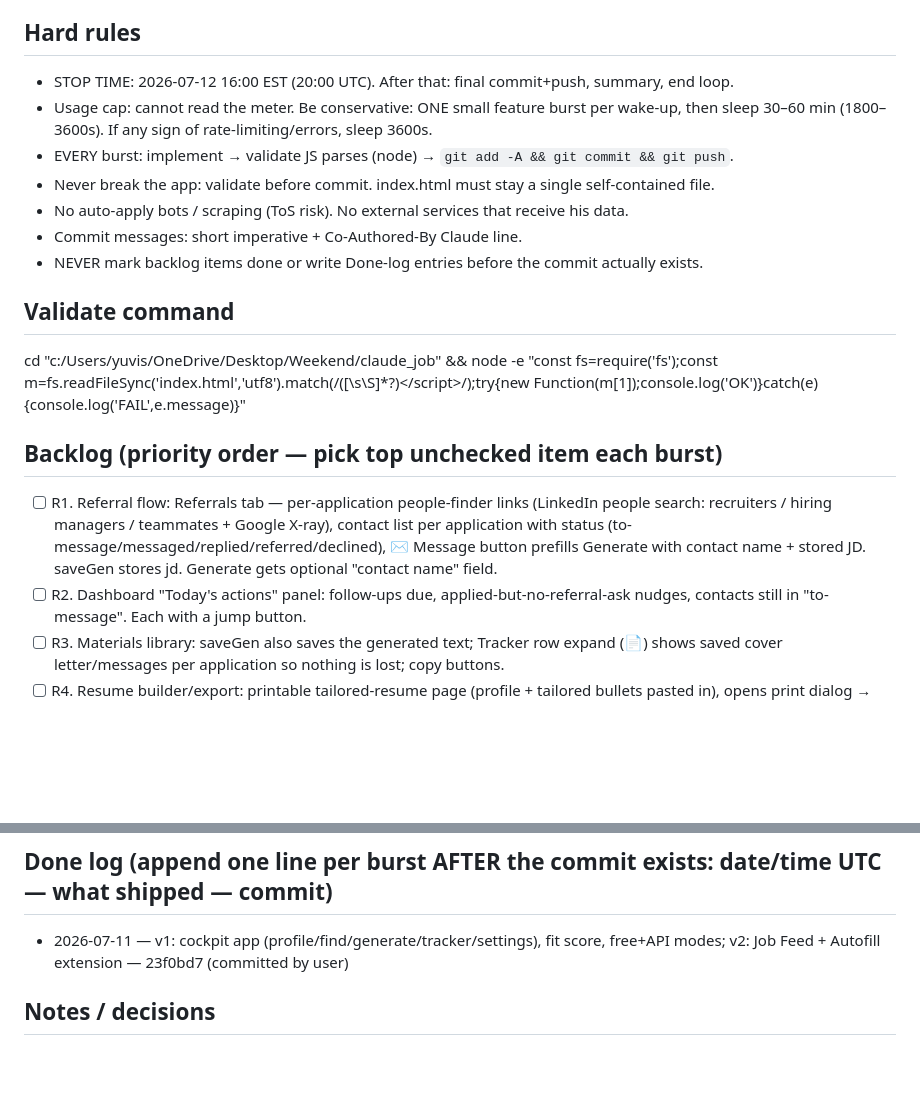
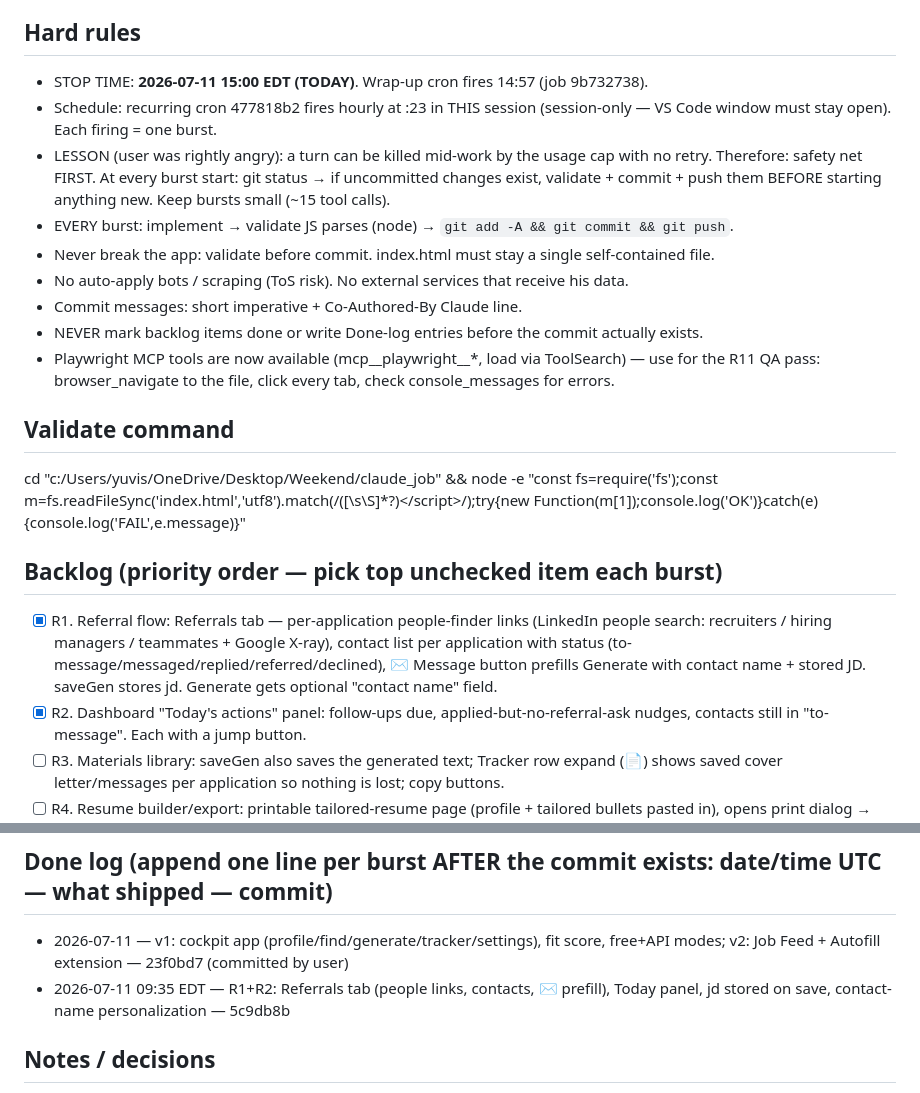
Before and after one commit to Yogendra-sodha/claude_job, a Markdown page: .agent/STATE.md, 2 parts joined by grey strips. Drawn GitHub-style; blank space fills up the shorter version.

Commit message:
Update work state: R1+R2 done, new deadline and burst rules
Co-Authored-By: Claude Fable 5 <noreply@anthropic.com>

```diff
--- a/.agent/STATE.md
+++ b/.agent/STATE.md
@@ -6,24 +6,29 @@ Make JobFlow the fastest path through the user's real job-application journey:
 User (Yogendra) is away; work autonomously. He will NOT answer questions — make sensible decisions alone.
 
 ## Hard rules
-- STOP TIME: 2026-07-12 16:00 EST (20:00 UTC). After that: final commit+push, summary, end loop.
-- Usage cap: cannot read the meter. Be conservative: ONE small feature burst per wake-up,
-  then sleep 30–60 min (1800–3600s). If any sign of rate-limiting/errors, sleep 3600s.
+- STOP TIME: **2026-07-11 15:00 EDT (TODAY)**. Wrap-up cron fires 14:57 (job 9b732738).
+- Schedule: recurring cron 477818b2 fires hourly at :23 in THIS session (session-only —
+  VS Code window must stay open). Each firing = one burst.
+- LESSON (user was rightly angry): a turn can be killed mid-work by the usage cap with no retry.
+  Therefore: safety net FIRST. At every burst start: git status → if uncommitted changes exist,
+  validate + commit + push them BEFORE starting anything new. Keep bursts small (~15 tool calls).
 - EVERY burst: implement → validate JS parses (node) → `git add -A && git commit && git push`.
 - Never break the app: validate before commit. index.html must stay a single self-contained file.
 - No auto-apply bots / scraping (ToS risk). No external services that receive his data.
 - Commit messages: short imperative + Co-Authored-By Claude line.
 - NEVER mark backlog items done or write Done-log entries before the commit actually exists.
+- Playwright MCP tools are now available (mcp__playwright__*, load via ToolSearch) — use for the
+  R11 QA pass: browser_navigate to the file, click every tab, check console_messages for errors.
 
 ## Validate command
 cd "c:/Users/yuvis/OneDrive/Desktop/Weekend/claude_job" && node -e "const fs=require('fs');const m=fs.readFileSync('index.html','utf8').match(/<script>([\s\S]*?)<\/script>/);try{new Function(m[1]);console.log('OK')}catch(e){console.log('FAIL',e.message)}"
 
 ## Backlog (priority order — pick top unchecked item each burst)
-- [ ] R1. Referral flow: Referrals tab — per-application people-finder links (LinkedIn people search:
+- [x] R1. Referral flow: Referrals tab — per-application people-finder links (LinkedIn people search:
       recruiters / hiring managers / teammates + Google X-ray), contact list per application with
       status (to-message/messaged/replied/referred/declined), ✉ Message button prefills Generate
       with contact name + stored JD. saveGen stores jd. Generate gets optional "contact name" field.
-- [ ] R2. Dashboard "Today's actions" panel: follow-ups due, applied-but-no-referral-ask nudges,
+- [x] R2. Dashboard "Today's actions" panel: follow-ups due, applied-but-no-referral-ask nudges,
       contacts still in "to-message". Each with a jump button.
 - [ ] R3. Materials library: saveGen also saves the generated text; Tracker row expand (📄) shows saved
       cover letter/messages per application so nothing is lost; copy buttons.
@@ -46,6 +51,7 @@ cd "c:/Users/yuvis/OneDrive/Desktop/Weekend/claude_job" && node -e "const fs=req
 
 ## Done log (append one line per burst AFTER the commit exists: date/time UTC — what shipped — commit)
 - 2026-07-11 — v1: cockpit app (profile/find/generate/tracker/settings), fit score, free+API modes; v2: Job Feed + Autofill extension — 23f0bd7 (committed by user)
+- 2026-07-11 09:35 EDT — R1+R2: Referrals tab (people links, contacts, ✉ prefill), Today panel, jd stored on save, contact-name personalization — 5c9db8b
 
 ## Notes / decisions
 - Remote: https://github.com/Yogendra-sodha/claude_job.git branch master. Push verified working.
```
